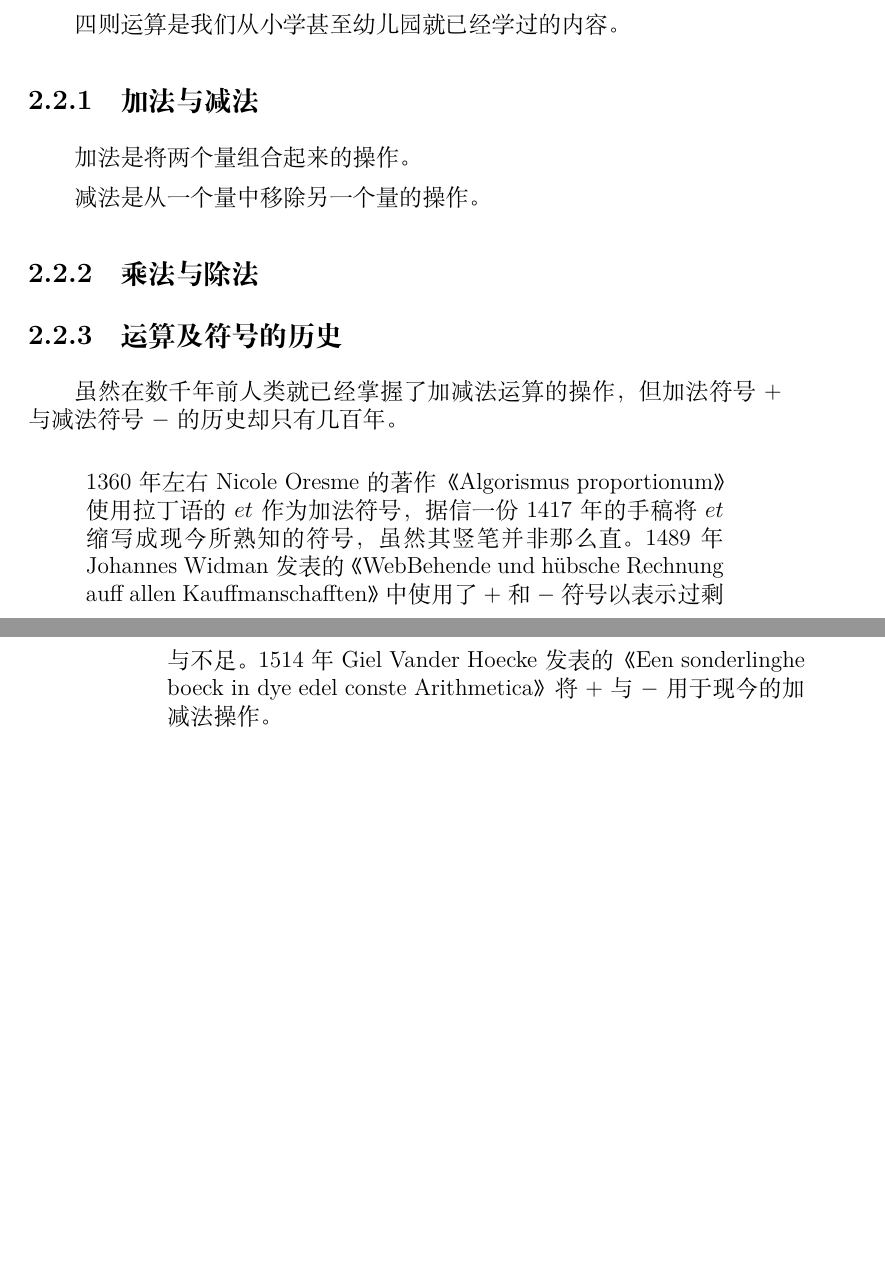
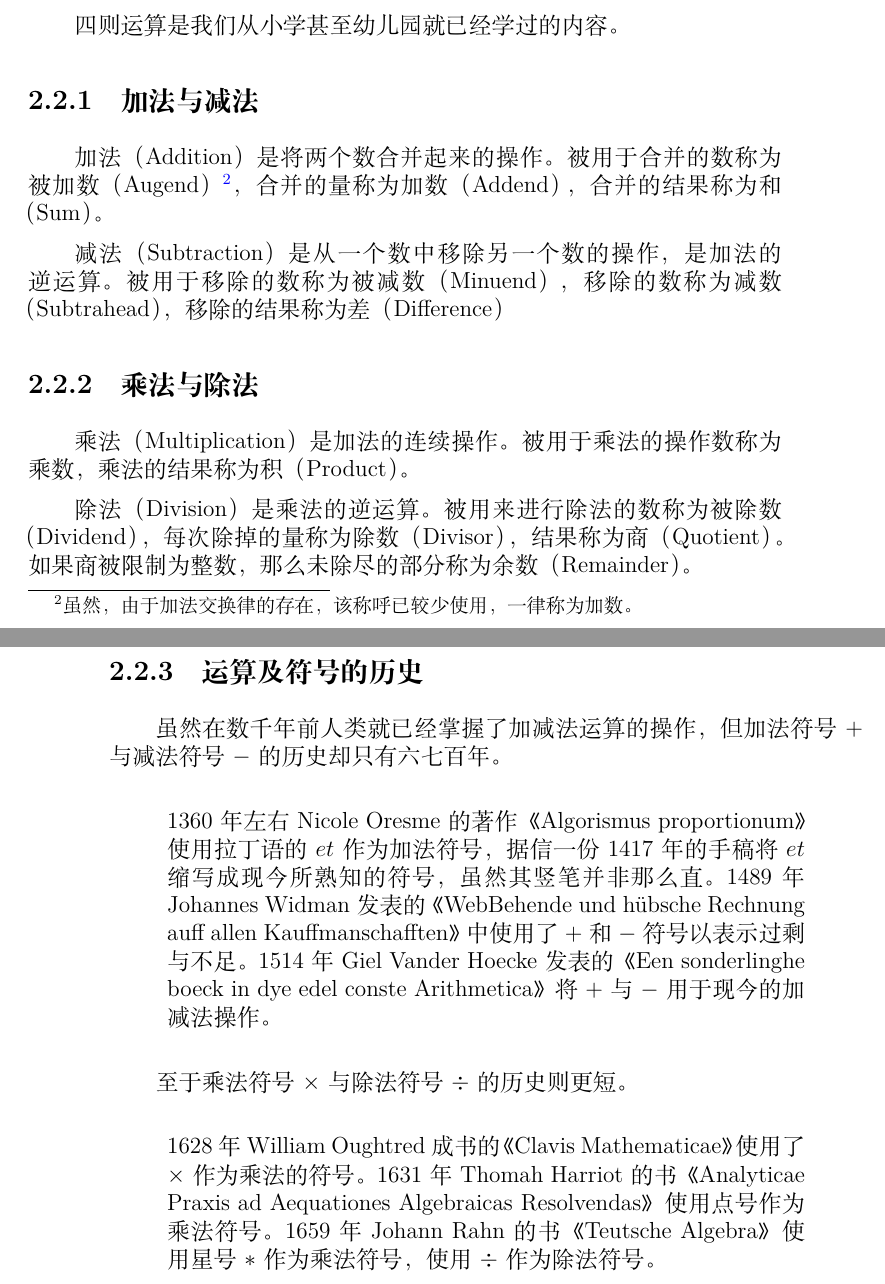
Before and after one commit to Geno1024/CST-Live-Guide, a LaTeX book (CST-Live-Guide.tex, which reads Calculations/ElementaryArithmetic.tex): two parts of pages 35 and 36 of 40, joined at a grey line, cut so that both start at the same text, the shorter picture padded with empty space. Compiled offline with XeLaTeX.

Commit message:
[Update] shame finished C/EA.

```diff
--- a/Calculations/ElementaryArithmetic.tex
+++ b/Calculations/ElementaryArithmetic.tex
@@ -2,15 +2,28 @@
     四则运算是我们从小学甚至幼儿园就已经学过的内容。
 
     \subsection{加法与减法}\label{subsec:Calculations/ElementaryArithmetic/AdditionAndSubtraction}
-        加法是将两个量组合起来的操作。
+        加法（Addition）是将两个数合并起来的操作。被用于合并的数称为被加数（Augend）\footnote{虽然，由于加法交换律的存在，该称呼已较少使用，一律称为加数。}，合并的量称为加数（Addend），合并的结果称为和（Sum）。
 
-        减法是从一个量中移除另一个量的操作。
+        减法（Subtraction）是从一个数中移除另一个数的操作，是加法的逆运算。被用于移除的数称为被减数（Minuend），移除的数称为减数（Subtrahead），移除的结果称为差（Difference）
 
     \subsection{乘法与除法}\label{subsec:Calculations/ElementaryArithmetic/MultiplicationAndDivision}
+        乘法（Multiplication）是加法的连续操作。被用于乘法的操作数称为乘数，乘法的结果称为积（Product）。
+
+        除法（Division）是乘法的逆运算。被用来进行除法的数称为被除数（Dividend），每次除掉的量称为除数（Divisor），结果称为商（Quotient）。如果商被限制为整数，那么未除尽的部分称为余数（Remainder）。
 
     \subsection{运算及符号的历史}\label{subsec:Calculations/ElementaryArithmetic/HistoryOfSymbol}
-        虽然在数千年前人类就已经掌握了加减法运算的操作，但加法符号 $+$ 与减法符号 $-$ 的历史却只有几百年。
+        虽然在数千年前人类就已经掌握了加减法运算的操作，但加法符号 $+$ 与减法符号 $-$ 的历史却只有六七百年。
 
         \begin{displayquote}
             1360 年左右 Nicole Oresme 的著作《Algorismus proportionum》使用拉丁语的 $et$ 作为加法符号，据信一份 1417 年的手稿将 $et$ 缩写成现今所熟知的符号，虽然其竖笔并非那么直。1489 年 Johannes Widman 发表的《WebBehende und hübsche Rechnung auff allen Kauffmanschafften》中使用了 $+$ 和 $-$ 符号以表示过剩与不足。1514 年 Giel Vander Hoecke 发表的《Een sonderlinghe boeck in dye edel conste Arithmetica》将 $+$ 与 $-$ 用于现今的加减法操作。
         \end{displayquote}
+
+        至于乘法符号 $\times$ 与除法符号 $\div$ 的历史则更短。
+
+        \begin{displayquote}
+            1628 年 William Oughtred 成书的《Clavis Mathematicae》使用了 $\times$ 作为乘法的符号。1631 年 Thomah Harriot 的书《Analyticae Praxis ad Aequationes Algebraicas Resolvendas》 使用点号作为乘法符号。1659 年 Johann Rahn 的书《Teutsche Algebra》使用星号 $*$ 作为乘法符号，使用 $\div$ 作为除法符号。
+        \end{displayquote}
+
+        % 这一节写不下去了。试图配两个图走人吧。
+
+        % 有空补点长除法内容。
```
